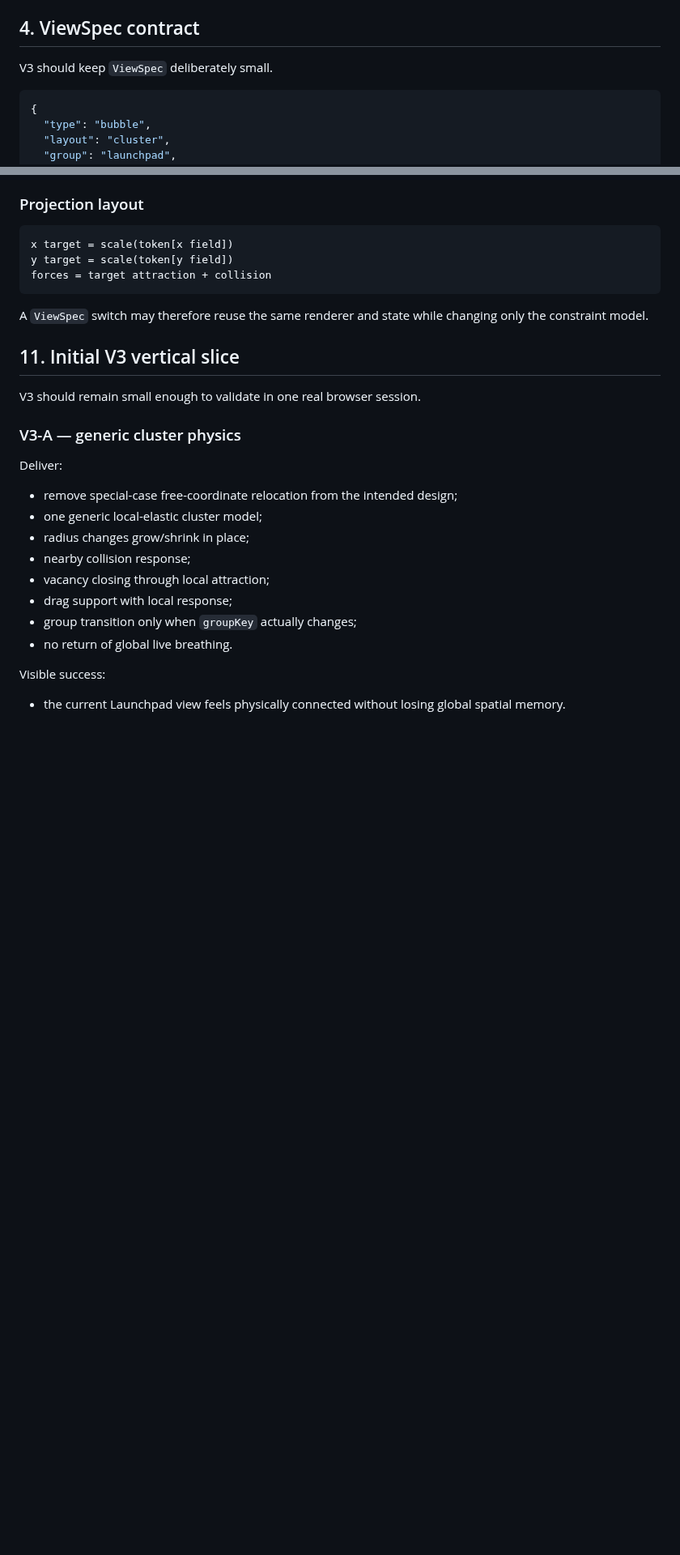
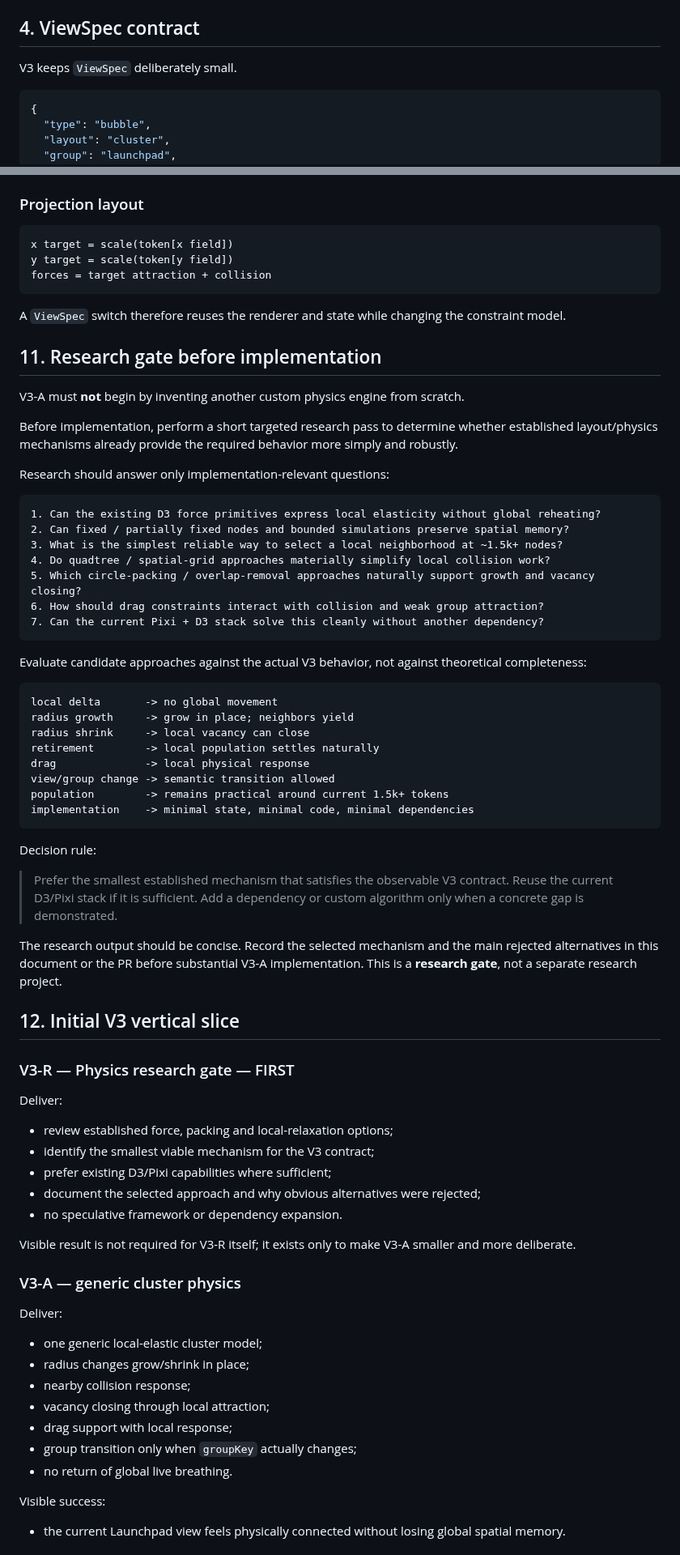
Before and after one commit to 0bLad20x/solana-token-observatory, a Markdown page: docs/FRONTEND_SPATIAL_MODEL.md, 2 parts joined by grey strips. Shown at 81% size. Drawn GitHub-style; blank space fills up the shorter version.

Commit message:
add V3 physics research gate

````diff
--- a/docs/FRONTEND_SPATIAL_MODEL.md
+++ b/docs/FRONTEND_SPATIAL_MODEL.md
@@ -102,7 +98,7 @@ The node does not own business truth. `groupKey`, `radius` and positional target
 
 ## 4. ViewSpec contract
 
-V3 should keep `ViewSpec` deliberately small.
+V3 keeps `ViewSpec` deliberately small.
 
 ```json
 {
@@ -332,17 +304,63 @@ y target = scale(token[y field])
 forces = target attraction + collision
 ```
 
-A `ViewSpec` switch may therefore reuse the same renderer and state while changing only the constraint model.
+A `ViewSpec` switch therefore reuses the renderer and state while changing the constraint model.
 
-## 11. Initial V3 vertical slice
+## 11. Research gate before implementation
 
-V3 should remain small enough to validate in one real browser session.
+V3-A must **not** begin by inventing another custom physics engine from scratch.
+
+Before implementation, perform a short targeted research pass to determine whether established layout/physics mechanisms already provide the required behavior more simply and robustly.
+
+Research should answer only implementation-relevant questions:
+
+```text
+1. Can the existing D3 force primitives express local elasticity without global reheating?
+2. Can fixed / partially fixed nodes and bounded simulations preserve spatial memory?
+3. What is the simplest reliable way to select a local neighborhood at ~1.5k+ nodes?
+4. Do quadtree / spatial-grid approaches materially simplify local collision work?
+5. Which circle-packing / overlap-removal approaches naturally support growth and vacancy closing?
+6. How should drag constraints interact with collision and weak group attraction?
+7. Can the current Pixi + D3 stack solve this cleanly without another dependency?
+```
+
+Evaluate candidate approaches against the actual V3 behavior, not against theoretical completeness:
+
+```text
+local delta       -> no global movement
+radius growth     -> grow in place; neighbors yield
+radius shrink     -> local vacancy can close
+retirement        -> local population settles naturally
+drag              -> local physical response
+view/group change -> semantic transition allowed
+population        -> remains practical around current 1.5k+ tokens
+implementation    -> minimal state, minimal code, minimal dependencies
+```
+
+Decision rule:
+
+> Prefer the smallest established mechanism that satisfies the observable V3 contract. Reuse the current D3/Pixi stack if it is sufficient. Add a dependency or custom algorithm only when a concrete gap is demonstrated.
+
+The research output should be concise. Record the selected mechanism and the main rejected alternatives in this document or the PR before substantial V3-A implementation. This is a **research gate**, not a separate research project.
+
+## 12. Initial V3 vertical slice
+
+### V3-R — Physics research gate — FIRST
+
+Deliver:
+
+- review established force, packing and local-relaxation options;
+- identify the smallest viable mechanism for the V3 contract;
+- prefer existing D3/Pixi capabilities where sufficient;
+- document the selected approach and why obvious alternatives were rejected;
+- no speculative framework or dependency expansion.
+
+Visible result is not required for V3-R itself; it exists only to make V3-A smaller and more deliberate.
 
 ### V3-A — generic cluster physics
 
 Deliver:
 
-- remove special-case free-coordinate relocation from the intended design;
 - one generic local-elastic cluster model;
 - radius changes grow/shrink in place;
 - nearby collision response;
````
Also changed, not shown: other parts of docs/FRONTEND_SPATIAL_MODEL.md (+36 -62 lines).
